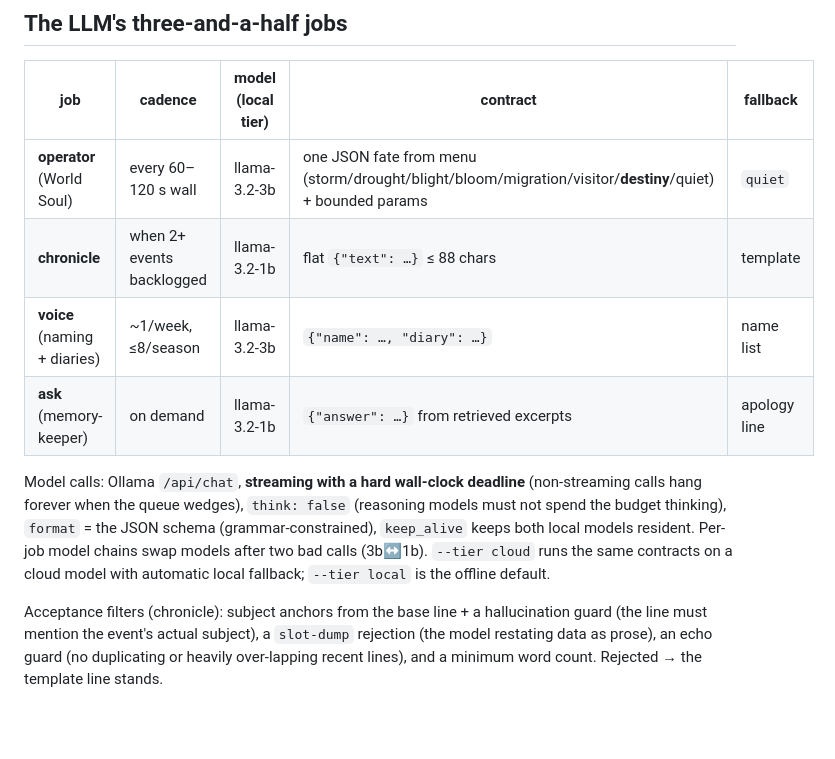
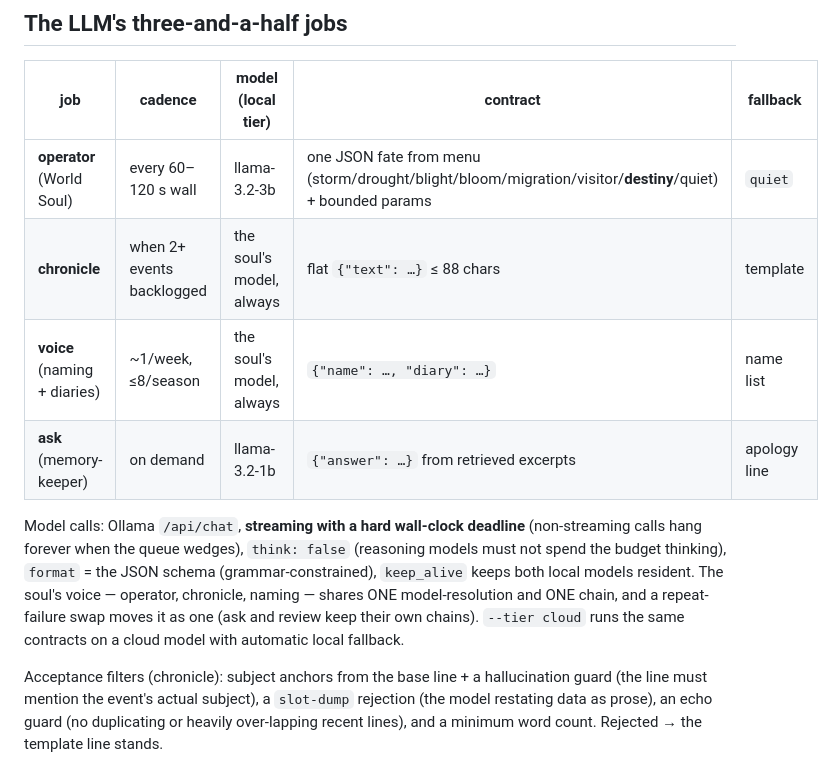
Before and after one commit to yakovkhalinsky/llm-world, a Markdown page: docs/ARCHITECTURE.md, the part around the change. GitHub-like rendering; blank space fills up the shorter version.

```diff
--- a/docs/ARCHITECTURE.md
+++ b/docs/ARCHITECTURE.md
@@ -69,17 +69,18 @@ deleting it: chronicles and biographies outlive their worlds.
 | job | cadence | model (local tier) | contract | fallback |
 |---|---|---|---|---|
 | **operator** (World Soul) | every 60–120 s wall | llama-3.2-3b | one JSON fate from menu (storm/drought/blight/bloom/migration/visitor/**destiny**/quiet) + bounded params | `quiet` |
-| **chronicle** | when 2+ events backlogged | llama-3.2-1b | flat `{"text": …}` ≤ 88 chars | template |
-| **voice** (naming + diaries) | ~1/week, ≤8/season | llama-3.2-3b | `{"name": …, "diary": …}` | name list |
+| **chronicle** | when 2+ events backlogged | the soul's model, always | flat `{"text": …}` ≤ 88 chars | template |
+| **voice** (naming + diaries) | ~1/week, ≤8/season | the soul's model, always | `{"name": …, "diary": …}` | name list |
 | **ask** (memory-keeper) | on demand | llama-3.2-1b | `{"answer": …}` from retrieved excerpts | apology line |
 
 Model calls: Ollama `/api/chat`, **streaming with a hard wall-clock
 deadline** (non-streaming calls hang forever when the queue wedges),
 `think: false` (reasoning models must not spend the budget thinking),
 `format` = the JSON schema (grammar-constrained), `keep_alive` keeps both
-local models resident. Per-job model chains swap models after two bad
-calls (3b↔1b). `--tier cloud` runs the same contracts on a cloud model
-with automatic local fallback; `--tier local` is the offline default.
+local models resident. The soul's voice — operator, chronicle, naming —
+shares ONE model-resolution and ONE chain, and a repeat-failure swap
+moves it as one (ask and review keep their own chains). `--tier cloud`
+runs the same contracts on a cloud model with automatic local fallback.
 
 Acceptance filters (chronicle): subject anchors from the base line + a
 hallucination guard (the line must mention the event's actual subject),
```
Also changed, not shown: README.md (+6 -6 lines), docs/TUNING.md (+5 -4 lines).
